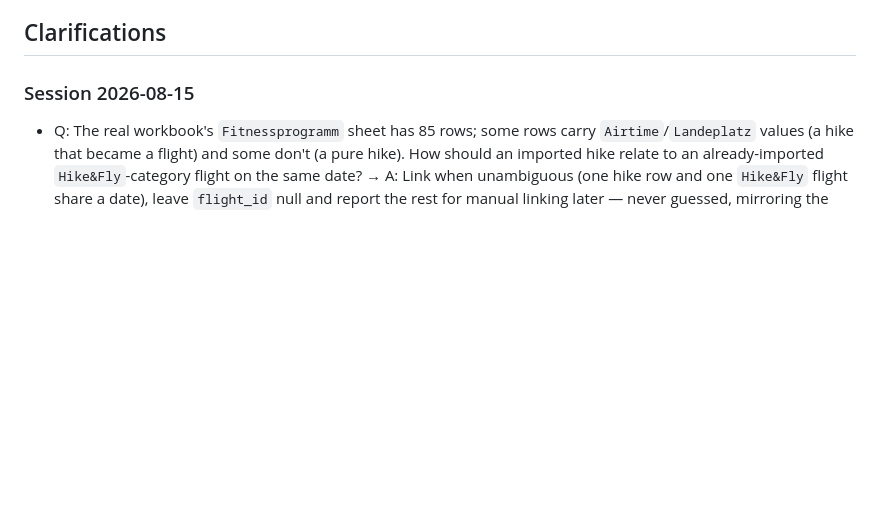
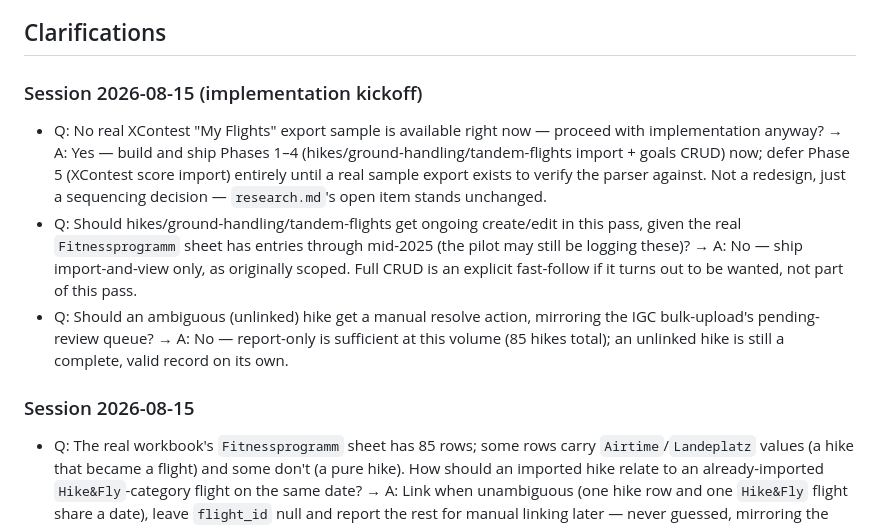
Before and after one commit to Think4dvantage/flightlog, a Markdown page: specs/004-secondary-sheets-xcontest/spec.md, the part around the change. Drawn GitHub-style; blank space fills up the shorter version.

```diff
--- a/specs/004-secondary-sheets-xcontest/spec.md
+++ b/specs/004-secondary-sheets-xcontest/spec.md
@@ -9,6 +9,20 @@ to attach an independently-verified XC score/type/URL to flights already in the
 ships, the Excel file has no remaining unique data.
 
 ## Clarifications
+
+### Session 2026-08-15 (implementation kickoff)
+- Q: No real XContest "My Flights" export sample is available right now — proceed with implementation
+  anyway? → A: Yes — build and ship Phases 1–4 (hikes/ground-handling/tandem-flights import + goals
+  CRUD) now; defer Phase 5 (XContest score import) entirely until a real sample export exists to verify
+  the parser against. Not a redesign, just a sequencing decision — `research.md`'s open item stands
+  unchanged.
+- Q: Should hikes/ground-handling/tandem-flights get ongoing create/edit in this pass, given the real
+  `Fitnessprogramm` sheet has entries through mid-2025 (the pilot may still be logging these)? → A: No —
+  ship import-and-view only, as originally scoped. Full CRUD is an explicit fast-follow if it turns out
+  to be wanted, not part of this pass.
+- Q: Should an ambiguous (unlinked) hike get a manual resolve action, mirroring the IGC bulk-upload's
+  pending-review queue? → A: No — report-only is sufficient at this volume (85 hikes total); an unlinked
+  hike is still a complete, valid record on its own.
 
 ### Session 2026-08-15
 - Q: The real workbook's `Fitnessprogramm` sheet has 85 rows; some rows carry `Airtime`/`Landeplatz`
```
Also changed, not shown: specs/004-secondary-sheets-xcontest/tasks.md (+13 -8 lines).
